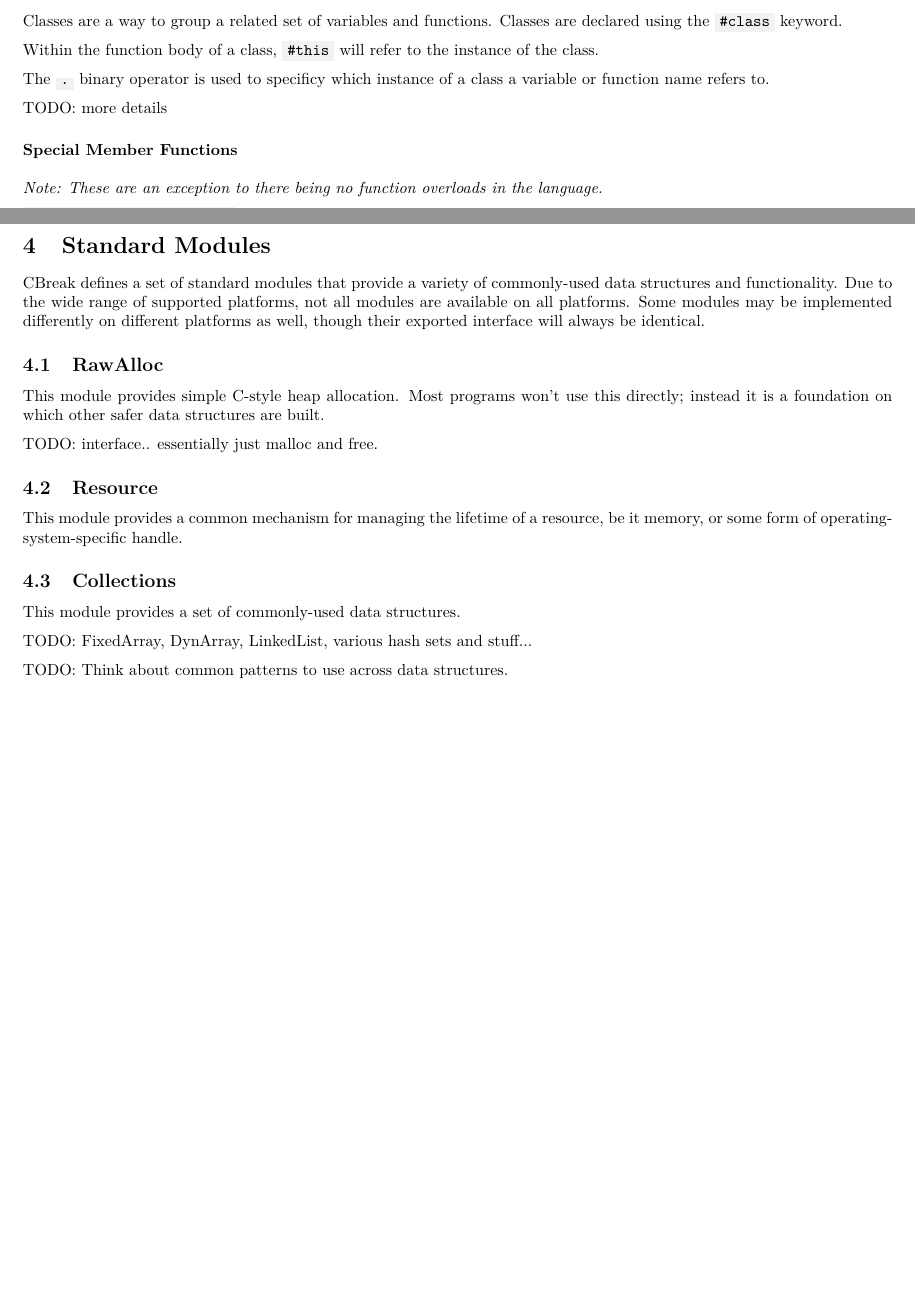
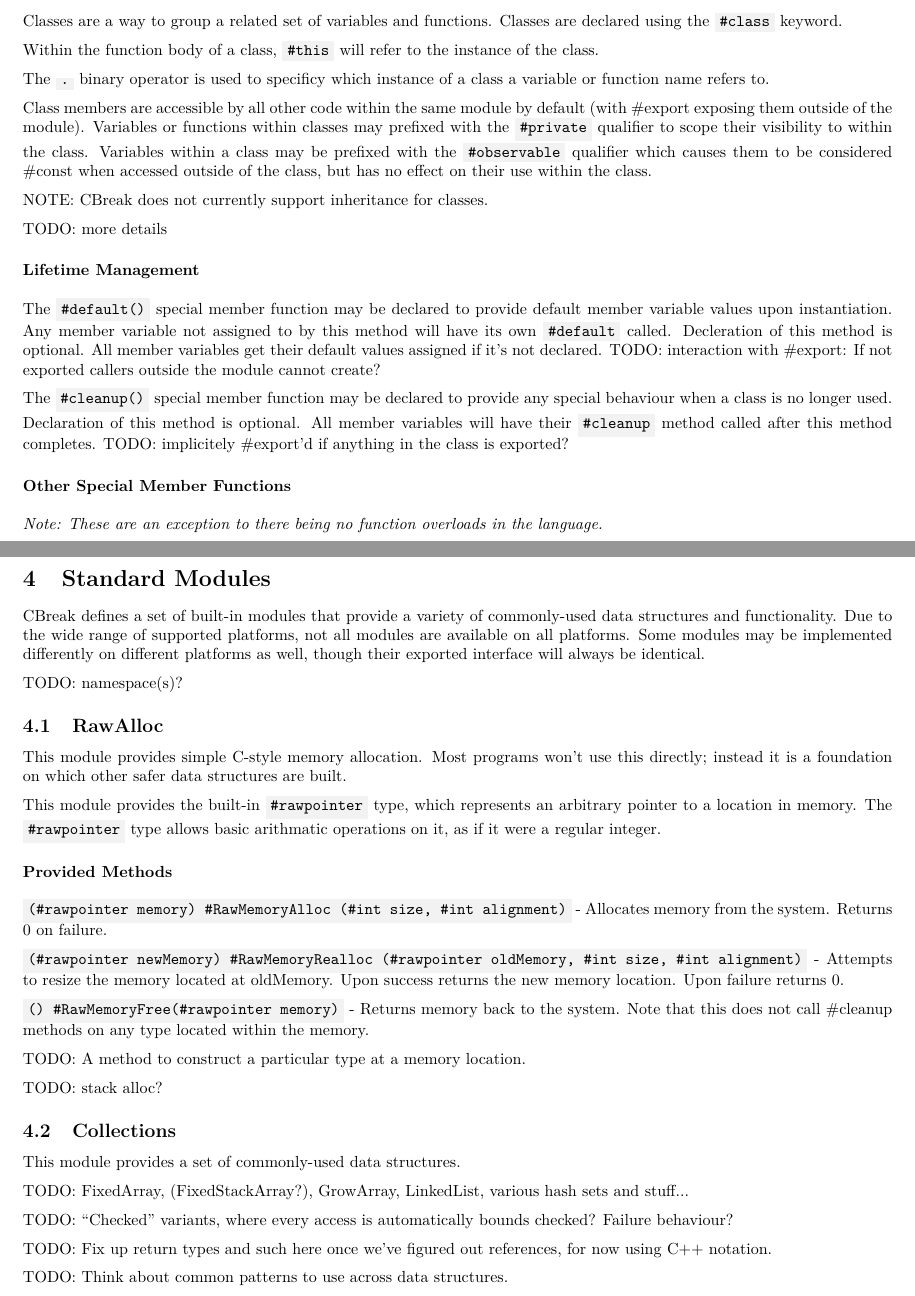
Before and after one commit to Rarrum/CBreak, a LaTeX document (docs/language0.tex): two parts of pages 8 and 14 of 14 before the commit and two parts of pages 8 and 15 of 15 after it, joined at a grey line, cut so that both start at the same text, the shorter picture padded with empty space. Compiled offline with pdfLaTeX.

Commit message:
Add readme.  Language document updates.

```diff
--- a/docs/language0.tex
+++ b/docs/language0.tex
@@ -311,9 +313,19 @@ Within the function body of a class, \code{\#this} will refer to the instance of
 
 The \code{.} binary operator is used to specificy which instance of a class a variable or function name refers to.
 
+Class members are accessible by all other code within the same module by default (with \#export exposing them outside of the module).  Variables or functions within classes may prefixed with the \code{\#private} qualifier to scope their visibility to within the class.  Variables within a class may be prefixed with the \code{\#observable} qualifier which causes them to be considered \#const when accessed outside of the class, but has no effect on their use within the class.
+
+NOTE: CBreak does not currently support inheritance for classes.
+
 TODO: more details
 
-\breakingparagraph{Special Member Functions}
+\breakingparagraph{Lifetime Management}
+
+The \code{\#default()} special member function may be declared to provide default member variable values upon instantiation.  Any member variable not assigned to by this method will have its own \code{\#default} called.  Decleration of this method is optional.  All member variables get their default values assigned if it's not declared.  TODO: interaction with \#export: If not exported callers outside the module cannot create?
+
+The \code{\#cleanup()} special member function may be declared to provide any special behaviour when a class is no longer used.  Declaration of this method is optional.  All member variables will have their \code{\#cleanup} method called after this method completes. TODO: implicitely \#export'd if anything in the class is exported?
+
+\breakingparagraph{Other Special Member Functions}
 
 \textit{Note: These are an exception to there being no function overloads in the language.}
 
@@ -582,22 +602,36 @@ Another use for CBreak modules is to transform them into platform-specific objec
 
 \section{Standard Modules}
 
-CBreak defines a set of standard modules that provide a variety of commonly-used data structures and functionality.  Due to the wide range of supported platforms, not all modules are available on all platforms.  Some modules may be implemented differently on different platforms as well, though their exported interface will always be identical.
+CBreak defines a set of built-in modules that provide a variety of commonly-used data structures and functionality.  Due to the wide range of supported platforms, not all modules are available on all platforms.  Some modules may be implemented differently on different platforms as well, though their exported interface will always be identical.
+
+TODO: namespace(s)?
 
 \subsection{RawAlloc}
 
-This module provides simple C-style heap allocation.  Most programs won't use this directly; instead it is a foundation on which other safer data structures are built.
+This module provides simple C-style memory allocation.  Most programs won't use this directly; instead it is a foundation on which other safer data structures are built.
 
-TODO: interface.. essentially just malloc and free.
+This module provides the built-in \code{\#rawpointer} type, which represents an arbitrary pointer to a location in memory.  The \code{\#rawpointer} type allows basic arithmatic operations on it, as if it were a regular integer.
 
-\subsection{Resource}
+\breakingparagraph{Provided Methods}
 
-This module provides a common mechanism for managing the lifetime of a resource, be it memory, or some form of operating-system-specific handle.
+\code{(\#rawpointer memory) \#RawMemoryAlloc (\#int size, \#int alignment)} - Allocates memory from the system.  Returns 0 on failure.
+
+\code{(\#rawpointer newMemory) \#RawMemoryRealloc (\#rawpointer oldMemory, \#int size, \#int alignment)} - Attempts to resize the memory located at oldMemory.  Upon success returns the new memory location.  Upon failure returns 0.
+
+\code{() \#RawMemoryFree(\#rawpointer memory)} - Returns memory back to the system.  Note that this does not call \#cleanup methods on any type located within the memory.
+
+TODO: A method to construct a particular type at a memory location.
+
+TODO: stack alloc?
 
 \subsection{Collections}
 
 This module provides a set of commonly-used data structures.
 
-TODO: FixedArray, DynArray, LinkedList, various hash sets and stuff...
+TODO: FixedArray, (FixedStackArray?), GrowArray, LinkedList, various hash sets and stuff...
+
+TODO: ``Checked'' variants, where every access is automatically bounds checked?  Failure behaviour?
+
+TODO: Fix up return types and such here once we've figured out references, for now using C++ notation.
 
 TODO: Think about common patterns to use across data structures.
```
Also changed, not shown: README.md (added), docs/language0.tex (45 more changed lines).
